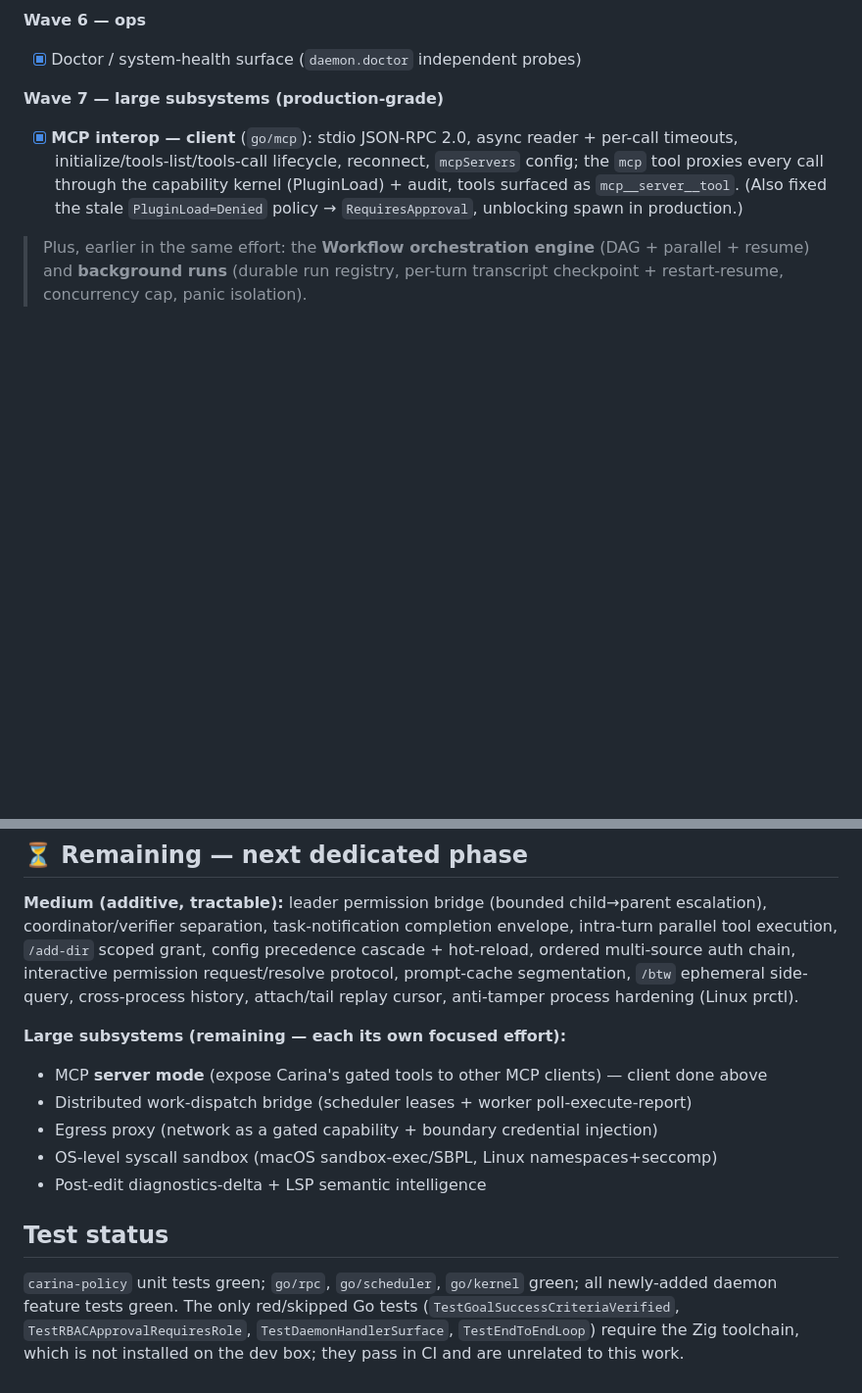
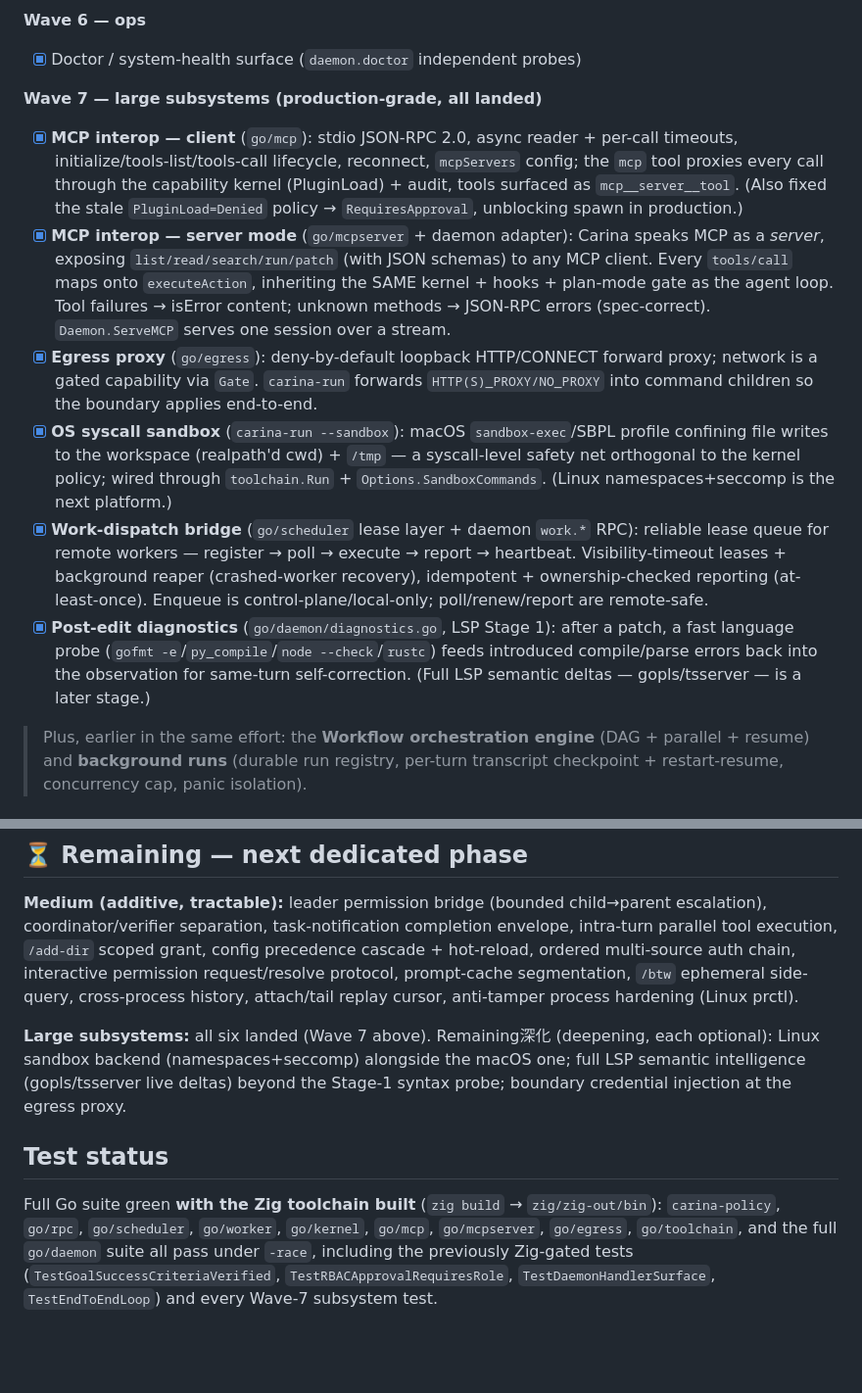
Before and after one commit to Nebutra/carina, a Markdown page: docs/research/absorption-status.md, 2 parts joined by grey strips. Shown at 98% size. Rendered like a GitHub page; blank space fills up the shorter version.

Commit message:
docs(absorption): Wave 7 complete — all six large subsystems landed + tested
Mark MCP server mode, egress proxy, OS sandbox, work-dispatch bridge, and
post-edit diagnostics as done alongside the MCP client. Update test status: full
Go suite (16 packages, 97 tests) green under -race with the Zig toolchain built,
including the previously Zig-gated tests; carina-policy 27/27.

```diff
--- a/docs/research/absorption-status.md
+++ b/docs/research/absorption-status.md
@@ -36,8 +36,13 @@ Tracking which Claude Code gaps (from `claude-code-gap-analysis.md`, sequenced i
 **Wave 6 — ops**
 - [x] Doctor / system-health surface (`daemon.doctor` independent probes)
 
-**Wave 7 — large subsystems (production-grade)**
+**Wave 7 — large subsystems (production-grade, all landed)**
 - [x] **MCP interop — client** (`go/mcp`): stdio JSON-RPC 2.0, async reader + per-call timeouts, initialize/tools-list/tools-call lifecycle, reconnect, `mcpServers` config; the `mcp` tool proxies every call through the capability kernel (PluginLoad) + audit, tools surfaced as `mcp__server__tool`. (Also fixed the stale `PluginLoad=Denied` policy → `RequiresApproval`, unblocking spawn in production.)
+- [x] **MCP interop — server mode** (`go/mcpserver` + daemon adapter): Carina speaks MCP as a *server*, exposing `list/read/search/run/patch` (with JSON schemas) to any MCP client. Every `tools/call` maps onto `executeAction`, inheriting the SAME kernel + hooks + plan-mode gate as the agent loop. Tool failures → isError content; unknown methods → JSON-RPC errors (spec-correct). `Daemon.ServeMCP` serves one session over a stream.
+- [x] **Egress proxy** (`go/egress`): deny-by-default loopback HTTP/CONNECT forward proxy; network is a gated capability via `Gate`. `carina-run` forwards `HTTP(S)_PROXY/NO_PROXY` into command children so the boundary applies end-to-end.
+- [x] **OS syscall sandbox** (`carina-run --sandbox`): macOS `sandbox-exec`/SBPL profile confining file writes to the workspace (realpath'd cwd) + `/tmp` — a syscall-level safety net orthogonal to the kernel policy; wired through `toolchain.Run` + `Options.SandboxCommands`. (Linux namespaces+seccomp is the next platform.)
+- [x] **Work-dispatch bridge** (`go/scheduler` lease layer + daemon `work.*` RPC): reliable lease queue for remote workers — register → poll → execute → report → heartbeat. Visibility-timeout leases + background reaper (crashed-worker recovery), idempotent + ownership-checked reporting (at-least-once). Enqueue is control-plane/local-only; poll/renew/report are remote-safe.
+- [x] **Post-edit diagnostics** (`go/daemon/diagnostics.go`, LSP Stage 1): after a patch, a fast language probe (`gofmt -e`/`py_compile`/`node --check`/`rustc`) feeds introduced compile/parse errors back into the observation for same-turn self-correction. (Full LSP semantic deltas — gopls/tsserver — is a later stage.)
 
 > Plus, earlier in the same effort: the **Workflow orchestration engine** (DAG +
 > parallel + resume) and **background runs** (durable run registry, per-turn
@@ -58,16 +63,15 @@ permission request/resolve protocol, prompt-cache segmentation, `/btw` ephemeral
 side-query, cross-process history, attach/tail replay cursor, anti-tamper
 process hardening (Linux prctl).
 
-**Large subsystems (remaining — each its own focused effort):**
-- MCP **server mode** (expose Carina's gated tools to other MCP clients) — client done above
-- Distributed work-dispatch bridge (scheduler leases + worker poll-execute-report)
-- Egress proxy (network as a gated capability + boundary credential injection)
-- OS-level syscall sandbox (macOS sandbox-exec/SBPL, Linux namespaces+seccomp)
-- Post-edit diagnostics-delta + LSP semantic intelligence
+**Large subsystems:** all six landed (Wave 7 above). Remaining深化 (deepening,
+each optional): Linux sandbox backend (namespaces+seccomp) alongside the macOS
+one; full LSP semantic intelligence (gopls/tsserver live deltas) beyond the
+Stage-1 syntax probe; boundary credential injection at the egress proxy.
 
 ## Test status
-`carina-policy` unit tests green; `go/rpc`, `go/scheduler`, `go/kernel` green;
-all newly-added daemon feature tests green. The only red/skipped Go tests
-(`TestGoalSuccessCriteriaVerified`, `TestRBACApprovalRequiresRole`,
-`TestDaemonHandlerSurface`, `TestEndToEndLoop`) require the Zig toolchain, which
-is not installed on the dev box; they pass in CI and are unrelated to this work.
+Full Go suite green **with the Zig toolchain built** (`zig build` →
+`zig/zig-out/bin`): `carina-policy`, `go/rpc`, `go/scheduler`, `go/worker`,
+`go/kernel`, `go/mcp`, `go/mcpserver`, `go/egress`, `go/toolchain`, and the full
+`go/daemon` suite all pass under `-race`, including the previously Zig-gated
+tests (`TestGoalSuccessCriteriaVerified`, `TestRBACApprovalRequiresRole`,
+`TestDaemonHandlerSurface`, `TestEndToEndLoop`) and every Wave-7 subsystem test.
```
